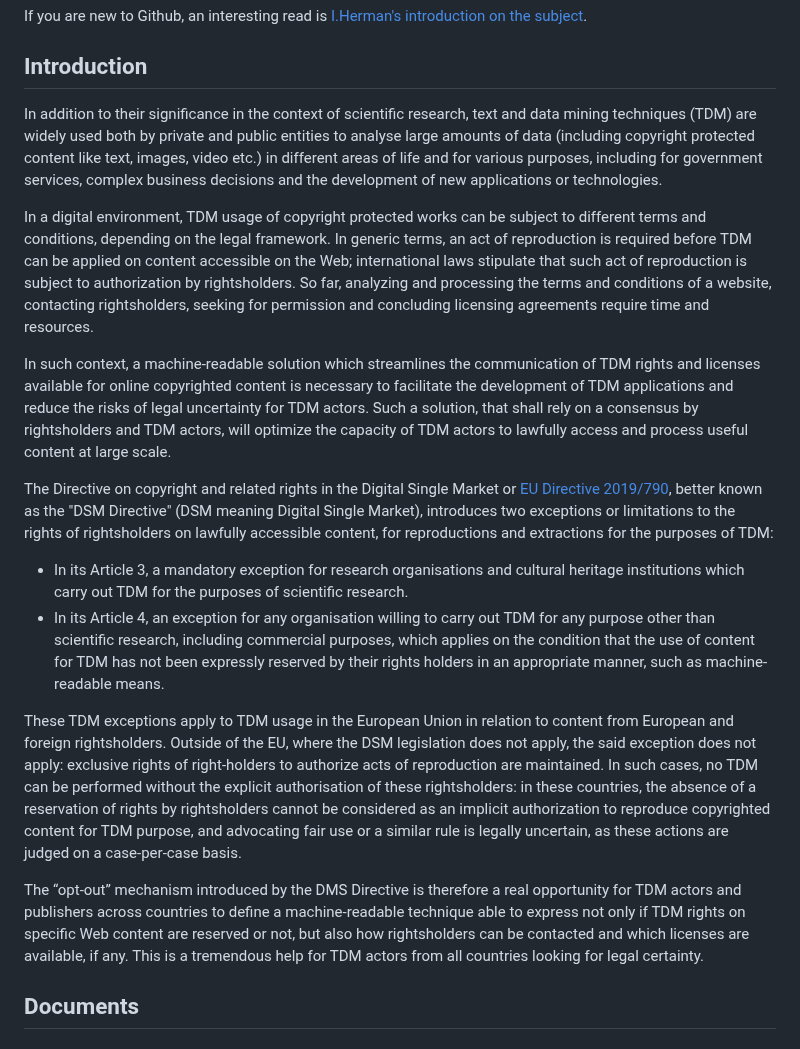
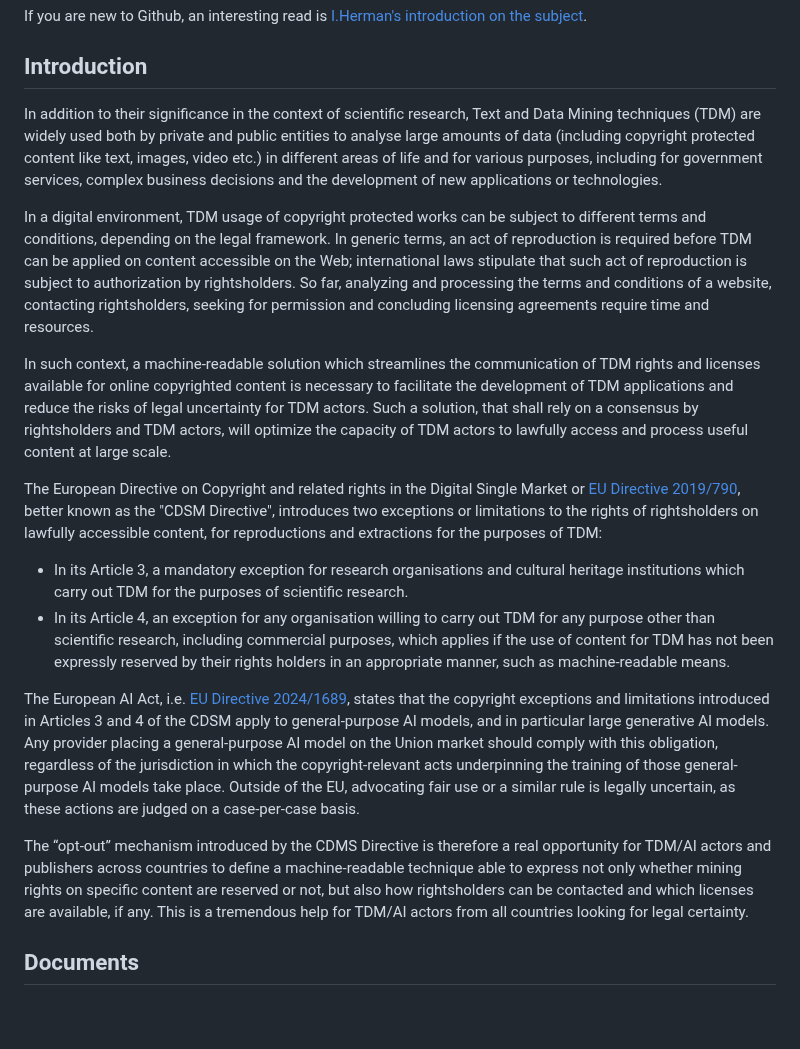
Before and after one commit to w3c/tdm-reservation-protocol, a Markdown page: README.md, the part around the change. Rendered like a GitHub page; blank space fills up the shorter version.

Commit message:
Some precisions

```diff
--- a/README.md
+++ b/README.md
@@ -13,20 +13,20 @@ If you are new to Github, an interesting read is [I.Herman's introduction on the
 
 ## Introduction
 
-In addition to their significance in the context of scientific research, text and data mining techniques (TDM) are widely used both by private and public entities to analyse large amounts of data (including copyright protected content like text, images, video etc.) in different areas of life and for various purposes, including for government services, complex business decisions and the development of new applications or technologies.
+In addition to their significance in the context of scientific research, Text and Data Mining techniques (TDM) are widely used both by private and public entities to analyse large amounts of data (including copyright protected content like text, images, video etc.) in different areas of life and for various purposes, including for government services, complex business decisions and the development of new applications or technologies.
 
 In a digital environment, TDM usage of copyright protected works can be subject to different terms and conditions, depending on the legal framework. In generic terms, an act of reproduction is required before TDM can be applied on content accessible on the Web; international laws stipulate that such act of reproduction is subject to authorization by rightsholders. So far, analyzing and processing the terms and conditions of a website, contacting rightsholders, seeking for permission and concluding licensing agreements require time and resources.
 
 In such context, a machine-readable solution which streamlines the communication of TDM rights and licenses available for online copyrighted content is necessary to facilitate the development of TDM applications and reduce the risks of legal uncertainty for TDM actors. Such a solution, that shall rely on a consensus by rightsholders and TDM actors, will optimize the capacity of TDM actors to lawfully access and process useful content at large scale.
 
-The Directive on copyright and related rights in the Digital Single Market or [EU Directive 2019/790](https://eur-lex.europa.eu/legal-content/EN/TXT/HTML/?uri=CELEX:32019L0790&from=EN), better known as the "DSM Directive" (DSM meaning Digital Single Market), introduces two exceptions or limitations to the rights of rightsholders on lawfully accessible content, for reproductions and extractions for the purposes of TDM:
+The European Directive on Copyright and related rights in the Digital Single Market or [EU Directive 2019/790](https://eur-lex.europa.eu/legal-content/EN/TXT/HTML/?uri=CELEX:32019L0790&from=EN), better known as the "CDSM Directive", introduces two exceptions or limitations to the rights of rightsholders on lawfully accessible content, for reproductions and extractions for the purposes of TDM:
 
 - In its Article 3, a mandatory exception for research organisations and cultural heritage institutions which carry out TDM for the purposes of scientific research.
-- In its Article 4, an exception for any organisation willing to carry out TDM  for any purpose other than scientific research, including commercial purposes, which applies on the condition that the use of content for TDM has not been expressly reserved by their rights holders in an appropriate manner, such as machine-readable means.
+- In its Article 4, an exception for any organisation willing to carry out TDM  for any purpose other than scientific research, including commercial purposes, which applies if the use of content for TDM has not been expressly reserved by their rights holders in an appropriate manner, such as machine-readable means.
 
-These TDM exceptions apply to TDM usage in the European Union in relation to content from European and foreign rightsholders. Outside of the EU, where the DSM legislation does not apply, the said exception does not apply: exclusive rights of right-holders to authorize acts of reproduction are maintained. In such cases, no TDM can be performed without the explicit authorisation of these rightsholders: in these countries, the absence of a reservation of rights by rightsholders cannot be considered as an implicit authorization to reproduce copyrighted content for TDM purpose, and advocating fair use or a similar rule is legally uncertain, as these actions are judged on a case-per-case basis.
+The European AI Act, i.e. [EU Directive 2024/1689](https://eur-lex.europa.eu/eli/reg/2024/1689/oj), states that the copyright exceptions and limitations introduced in  Articles 3 and 4 of the CDSM apply to general-purpose AI models, and in particular large generative AI models. Any provider placing a general-purpose AI model on the Union market should comply with this obligation, regardless of the jurisdiction in which the copyright-relevant acts underpinning the training of those general-purpose AI models take place. Outside of the EU, advocating fair use or a similar rule is legally uncertain, as these actions are judged on a case-per-case basis.
 
-The “opt-out” mechanism introduced by the DMS Directive is therefore a real opportunity for TDM actors and publishers across countries to define a machine-readable technique able to express not only if TDM rights on specific Web content are reserved or not, but also how rightsholders can be contacted and which licenses are available, if any. This is a tremendous help for TDM actors from all countries looking for legal certainty.
+The “opt-out” mechanism introduced by the CDMS Directive is therefore a real opportunity for TDM/AI actors and publishers across countries to define a machine-readable technique able to express not only whether mining rights on specific content are reserved or not, but also how rightsholders can be contacted and which licenses are available, if any. This is a tremendous help for TDM/AI actors from all countries looking for legal certainty.
 
 ## Documents
 
```
